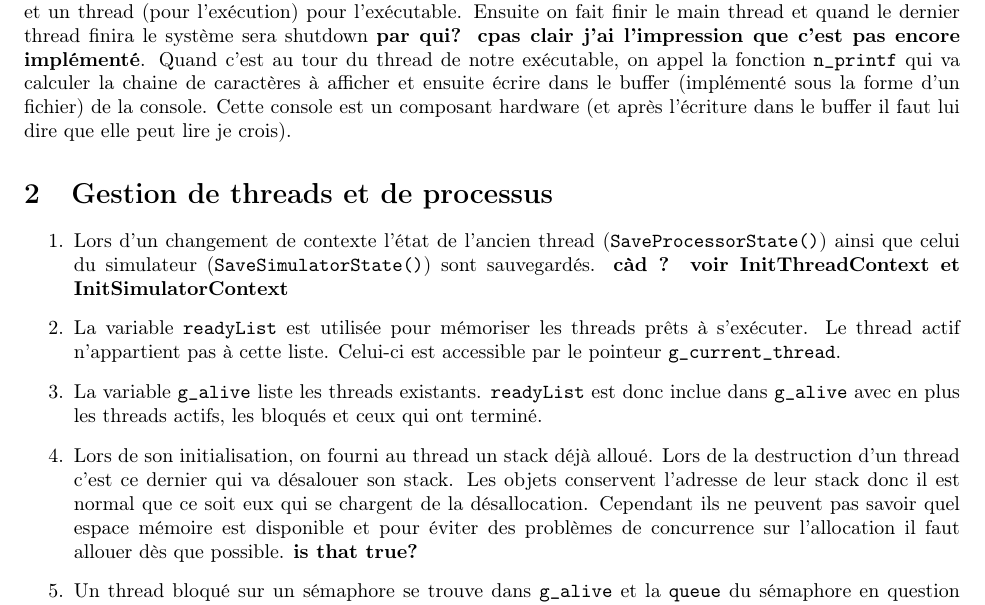
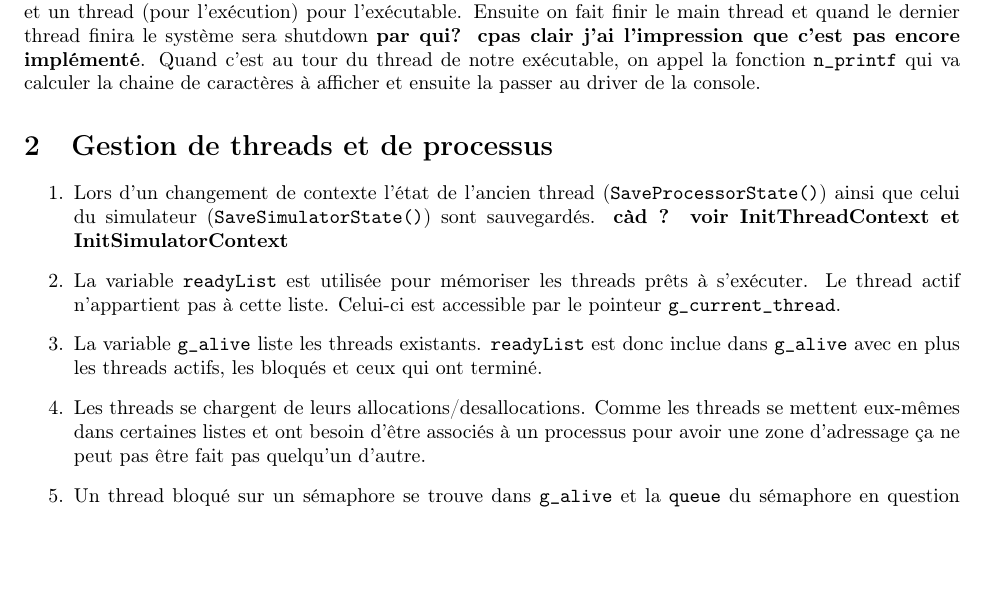
Before and after one commit to sbihel/sgptp, a LaTeX document (tp4/tp4.tex): part of page 1 of 2, cut so that both start at the same text, the shorter picture padded with empty space. Compiled offline with pdfLaTeX.

Commit message:
Some corrections

```diff
--- a/tp4/tp4.tex
+++ b/tp4/tp4.tex
@@ -13,7 +13,7 @@
 \maketitle
 
 \section{Mécanisme d'appel système}
-Lorsqu'on exécute la commande {\tt ./nachos test/hello} on fourni à la fonction {\tt main} de nachos l'exécutable à exécuter. Cette fonction {\tt main} boot la machine et le système puis crée un processus (pour la mémoire) et un thread (pour l'exécution) pour l'exécutable. Ensuite on fait finir le main thread et quand le dernier thread finira le système sera shutdown {\bf par qui? cpas clair j'ai l'impression que c'est pas encore implémenté}. Quand c'est au tour du thread de notre exécutable, on appel la fonction {\tt n\_printf} qui va calculer la chaine de caractères à afficher et ensuite écrire dans le buffer (implémenté sous la forme d'un fichier) de la console. Cette console est un composant hardware (et après l'écriture dans le buffer il faut lui dire que elle peut lire je crois).
+Lorsqu'on exécute la commande {\tt ./nachos test/hello} on fourni à la fonction {\tt main} de nachos l'exécutable à exécuter. Cette fonction {\tt main} boot la machine et le système puis crée un processus (pour la mémoire) et un thread (pour l'exécution) pour l'exécutable. Ensuite on fait finir le main thread et quand le dernier thread finira le système sera shutdown {\bf par qui? cpas clair j'ai l'impression que c'est pas encore implémenté}. Quand c'est au tour du thread de notre exécutable, on appel la fonction {\tt n\_printf} qui va calculer la chaine de caractères à afficher et ensuite la passer au driver de la console.
 
 \section{Gestion de threads et de processus}
 
@@ -21,7 +21,7 @@ Lorsqu'on exécute la commande {\tt ./nachos test/hello} on fourni à la fonctio
 \item Lors d'un changement de contexte l'état de l'ancien thread ({\tt SaveProcessorState()}) ainsi que celui du simulateur ({\tt SaveSimulatorState()}) sont sauvegardés. {\bf càd ? voir InitThreadContext et InitSimulatorContext}
 \item La variable {\tt readyList} est utilisée pour mémoriser les threads prêts à s'exécuter. Le thread actif n'appartient pas à cette liste. Celui-ci est accessible par le pointeur {\tt g\_current\_thread}.
 \item La variable {\tt g\_alive} liste les threads existants. {\tt readyList} est donc inclue dans {\tt g\_alive} avec en plus les threads actifs, les bloqués et ceux qui ont terminé.
-\item Lors de son initialisation, on fourni au thread un stack déjà alloué. Lors de la destruction d'un thread c'est ce dernier qui va désalouer son stack. Les objets conservent l'adresse de leur stack donc il est normal que ce soit eux qui se chargent de la désallocation. Cependant ils ne peuvent pas savoir quel espace mémoire est disponible et pour éviter des problèmes de concurrence sur l'allocation il faut allouer dès que possible. {\bf is that true?}
+\item Les threads se chargent de leurs allocations/desallocations. Comme les threads se mettent eux-mêmes dans certaines listes et ont besoin d'être associés à un processus pour avoir une zone d'adressage ça ne peut pas être fait pas quelqu'un d'autre.
 \item Un thread bloqué sur un sémaphore se trouve dans {\tt g\_alive} et la {\tt queue} du sémaphore en question (mais pas dans {\tt readyList}).
 \item ... You disable interrupts ??
 \item {\tt SwitchTo} permet de changer de thread actif. Bah c'est pour stocker le contexte. Bah 'y en a une qui sauvegarde le contexte (les signaux bloqués, la zone où se trouve la stack, les registres sauvegardés, le contexte à restaurer quand le thread aura fini, la position de la stack et sa taille) du simulateur et l'autre qui le remet. Bah sauvegarder/restaurer le contexte du thread (les registres d'entiers, de flottants et de conditions);
```
